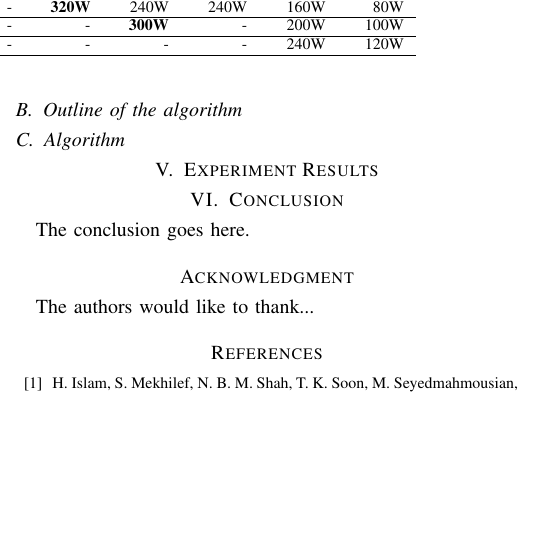
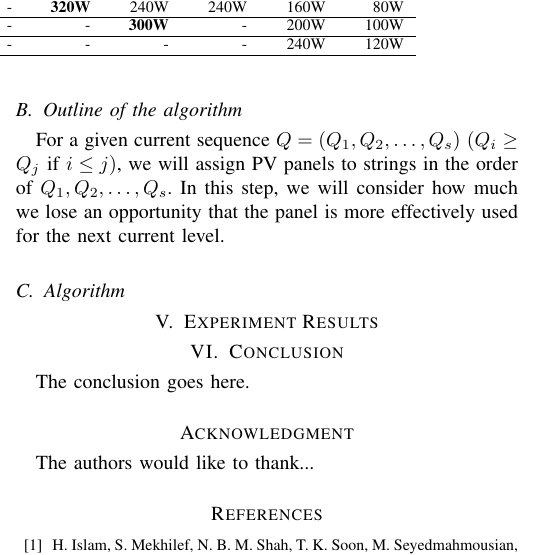
Before and after one commit to JacobZhao/PaperScript, a LaTeX paper (Journal-Photovoltaic/manuscript.tex): part of one column of page 3 of 4, cut so that both start at the same text, the shorter picture padded with empty space. Compiled offline with pdfLaTeX; a missing font is replaced by an installed copy or a similar font; a LaTeX package or settings file that is missing is left out.

Commit message:
Zhao push @ 2019-12-18 09-56-40

```diff
--- a/Journal-Photovoltaic/manuscript.tex
+++ b/Journal-Photovoltaic/manuscript.tex
@@ -239,6 +239,8 @@ First we will formulate the feasibility problem that identifies the feasibility
 \textbf{Output}: Whether $Q$ with $m$ modules is feasible or not.
 
 \subsection{Outline of the algorithm}\label{sec:outline-algorithm}
+For a given current sequence $Q = (Q_{1},Q_{2},\ldots ,Q_{s})$ $(Q_{i} \geq Q_{j} \mbox{\ if\ } i \leq j)$, we will assign PV panels to strings in the order of $Q_{1},Q_{2},\ldots ,Q_{s}$.
+In this step, we will consider how much we lose an opportunity that the panel is more effectively used for the next current level.
 \subsection{Algorithm}\label{sec:algorithm}
 \section{Experiment Results}\label{sec:experiment-results}
 \section{Conclusion}\label{sec:conclusion}
```
Also changed, not shown: Journal-Photovoltaic/.#manuscript.tex (deleted, +0 -1 lines), Journal-Photovoltaic/manuscript.pdf, 1 other file.
